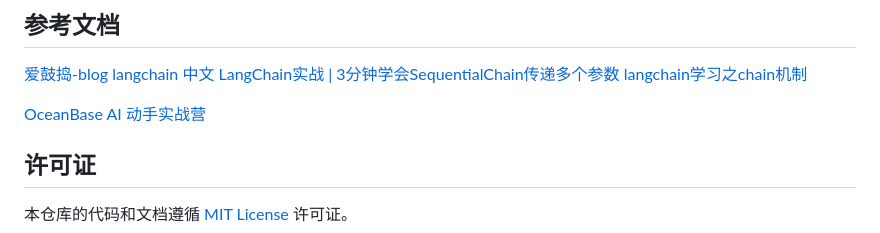
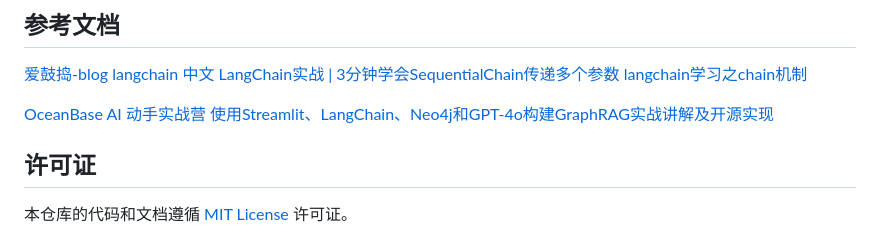
Before and after one commit to costa92/langchain-demo, a Markdown page: README.md, the part around the change. Drawn GitHub-style.

```diff
--- a/README.md
+++ b/README.md
@@ -103,7 +103,7 @@ print(response.response)
 [langchain学习之chain机制](https://blog.csdn.net/zc1226/article/details/140011057?spm=1001.2101.3001.6650.15&utm_medium=distribute.pc_relevant.none-task-blog-2%7Edefault%7EBlogCommendFromBaidu%7ERate-15-140011057-blog-139263894.235%5Ev43%5Epc_blog_bottom_relevance_base9&depth_1-utm_source=distribute.pc_relevant.none-task-blog-2%7Edefault%7EBlogCommendFromBaidu%7ERate-15-140011057-blog-139263894.235%5Ev43%5Epc_blog_bottom_relevance_base9&utm_relevant_index=18)
 
 [OceanBase AI 动手实战营](https://gitee.com/oceanbase-devhub/ai-workshop-2024)
-
+[使用Streamlit、LangChain、Neo4j和GPT-4o构建GraphRAG实战讲解及开源实现](https://www.53ai.com/news/RAG/2024072167318.html)
 
 ## 许可证
 
```
